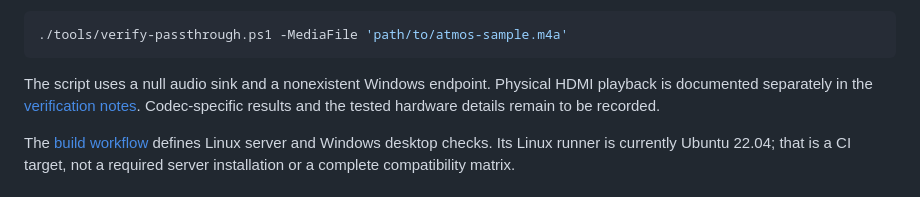
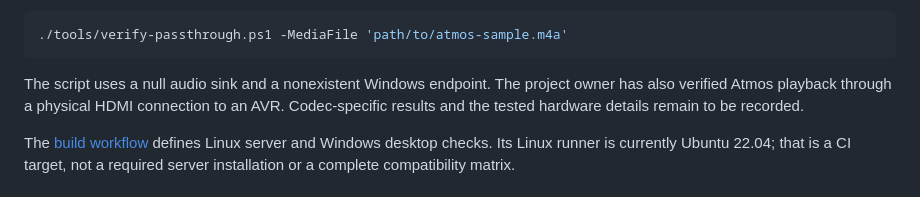
Before and after one commit to im-tesla/Spatial, a Markdown page: docs/development.md, the part around the change. Drawn GitHub-style.

````diff
--- a/docs/development.md
+++ b/docs/development.md
@@ -62,7 +62,7 @@ To check passthrough selection and rejected PCM fallback using a compatible samp
 ./tools/verify-passthrough.ps1 -MediaFile 'path/to/atmos-sample.m4a'
 ```
 
-The script uses a null audio sink and a nonexistent Windows endpoint. Physical HDMI playback is documented separately in the [verification notes](ui-verification.md#physical-playback-verification). Codec-specific results and the tested hardware details remain to be recorded.
+The script uses a null audio sink and a nonexistent Windows endpoint. The project owner has also verified Atmos playback through a physical HDMI connection to an AVR. Codec-specific results and the tested hardware details remain to be recorded.
 
 The [build workflow](../.github/workflows/build.yml) defines Linux server and Windows desktop checks. Its Linux runner is currently Ubuntu 22.04; that is a CI target, not a required server installation or a complete compatibility matrix.
 
````
Also changed, not shown: README.md (+4 -2 lines), docs/favorites.md (added, +31 -0 lines), docs/screenshots/favorites-sharing.png (added), docs/screenshots/readme-album.png, docs/screenshots/readme-library.png, docs/screenshots/readme-lyrics.png, 12 other files.
